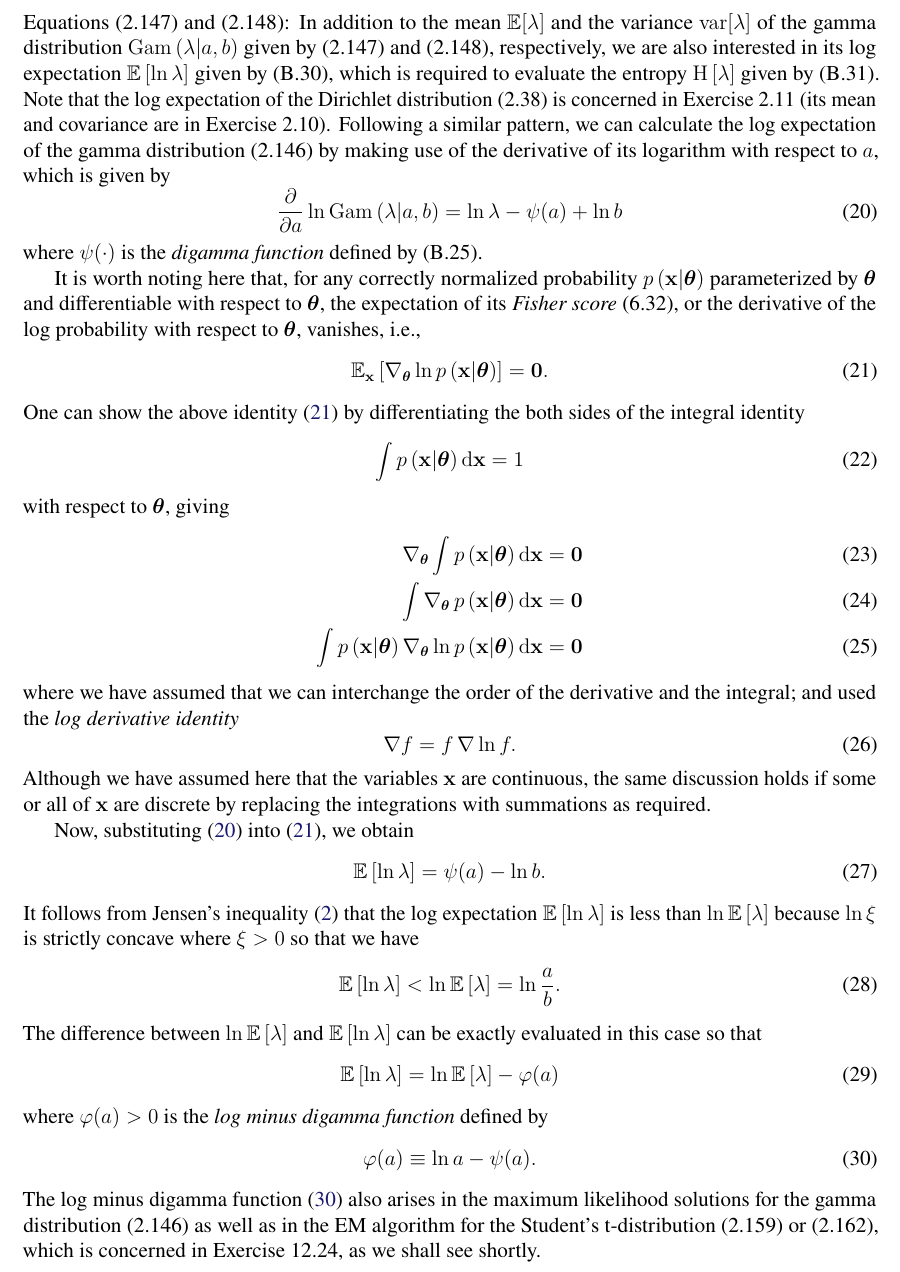
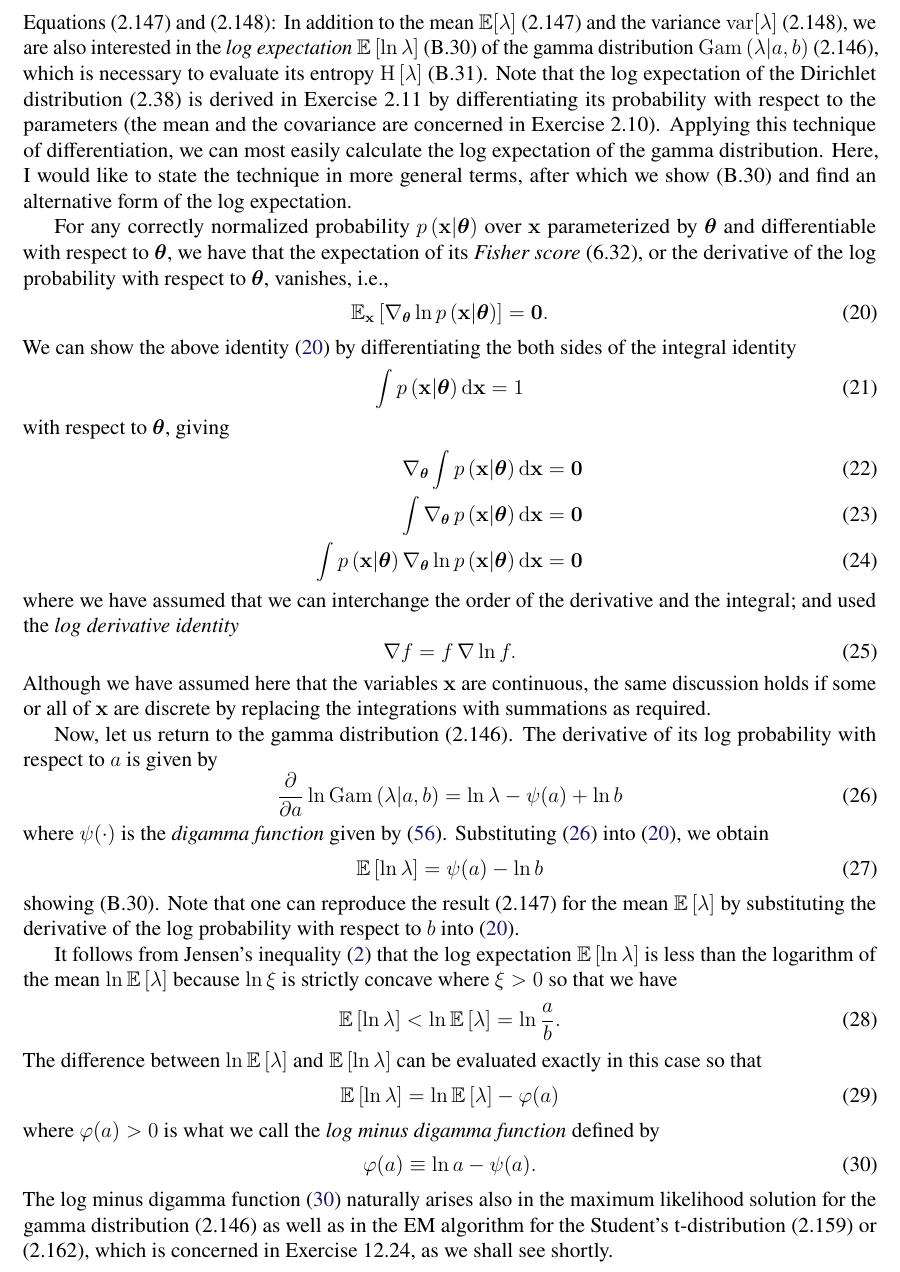
Before and after one commit to yousuketakada/prml_errata, a LaTeX document (prml_errata.tex): part of page 6 of 37, cut so that both start at the same text. Compiled offline with pdfLaTeX.

Commit message:
Edit erratum for (2.147) and (2.148)

```diff
--- a/prml_errata.tex
+++ b/prml_errata.tex
@@ -442,39 +442,34 @@ See \citet{Anderson:MaximumLikelihood} for further discussions.
 
 \erratum{Page~100}
 Equations~(2.147) and (2.148):
-In addition to the mean~$\mathbb{E}[\lambda]$ and the variance~$\operatorname{var}[\lambda]$ of
-the gamma distribution~$\operatorname{Gam}\left(\lambda\middle|a, b\right)$
-given by (2.147) and (2.148), respectively,
-we are also interested in its log expectation~$\mathbb{E}\left[ \ln\lambda \right]$
-given by (B.30), which is required to evaluate
-the entropy~$\operatorname{H}\left[ \lambda \right]$ given by (B.31).
+In addition to the mean~$\mathbb{E}[\lambda]$~(2.147) and
+the variance~$\operatorname{var}[\lambda]$~(2.148),
+we are also interested in
+the \emph{log expectation}~$\mathbb{E}\left[ \ln\lambda \right]$~(B.30)
+of the gamma distribution~$\operatorname{Gam}\left(\lambda\middle|a, b\right)$~(2.146),
+which is necessary to evaluate its entropy~$\operatorname{H}\left[ \lambda \right]$~(B.31).
 Note that the log expectation of the Dirichlet distribution~(2.38) is
-concerned in Exercise~2.11 (its mean and covariance are in Exercise~2.10).
-Following a similar pattern,
-we can calculate the log expectation of the gamma distribution~(2.146)
-by making use of the derivative of its logarithm with respect to $a$,
-which is given by
-\begin{equation}
-\frac{\partial}{\partial a} \ln\operatorname{Gam}\left(\lambda\middle|a, b\right)
-= \ln\lambda - \psi(a) + \ln b
-\label{eq:derivative_of_log_gamma_distribution_wrt_a}
-\end{equation}
-where $\psi(\cdot)$ is the \emph{digamma function} defined by (B.25).
-
-It is worth noting here that,
-for any correctly normalized probability~$p\left(\mathbf{x}\middle|\bm{\theta}\right)$
+derived in Exercise~2.11 by differentiating its probability with respect to the parameters
+(the mean and the covariance are concerned in Exercise~2.10).
+Applying this technique of differentiation,
+we can most easily calculate the log expectation of the gamma distribution.
+Here, I would like to state the technique in more general terms,
+after which we show (B.30) and find an alternative form of the log expectation.
+
+For any correctly normalized probability~$p\left(\mathbf{x}\middle|\bm{\theta}\right)$
+over $\mathbf{x}$
 parameterized by $\bm{\theta}$ and differentiable with respect to $\bm{\theta}$,
-the expectation of its \emph{Fisher score}~(6.32),
+we have that the expectation of its \emph{Fisher score}~(6.32),
 or the derivative of the log probability with respect to $\bm{\theta}$,
 vanishes, i.e.,
 \begin{equation}
-\mathbb{E}_{\mathbf{x}}\left[
+\mathbb{E}_{\mathbf{x}} \left[
 \nabla_{\bm{\theta}} \ln p\left(\mathbf{x}\middle|\bm{\theta}\right)
 \right]
 = \mathbf{0} .
 \label{eq:expected_fisher_score}
 \end{equation}
-One can show the above identity~\eqref{eq:expected_fisher_score}
+We can show the above identity~\eqref{eq:expected_fisher_score}
 by differentiating the both sides of the integral identity
 \begin{equation}
 \int p\left(\mathbf{x}\middle|\bm{\theta}\right) \mathrm{d}\mathbf{x} = 1
@@ -498,15 +493,28 @@ Although we have assumed here that the variables~$\mathbf{x}$ are continuous,
 the same discussion holds if some or all of $\mathbf{x}$ are discrete
 by replacing the integrations with summations as required.
 
-Now, substituting \eqref{eq:derivative_of_log_gamma_distribution_wrt_a} into
+Now, let us return to the gamma distribution~(2.146).
+The derivative of its log probability with respect to $a$ is given by
+\begin{equation}
+\frac{\partial}{\partial a} \ln\operatorname{Gam}\left(\lambda\middle|a, b\right)
+= \ln\lambda - \psi(a) + \ln b
+\label{eq:derivative_of_log_gamma_distribution_wrt_a}
+\end{equation}
+where $\psi(\cdot)$ is the \emph{digamma function} given by \eqref{eq:digamma_function}.
+Substituting \eqref{eq:derivative_of_log_gamma_distribution_wrt_a} into
 \eqref{eq:expected_fisher_score},
 we obtain
 \begin{equation}
-\mathbb{E}\left[ \ln \lambda \right] = \psi(a) - \ln b .
-\end{equation}
+\mathbb{E}\left[ \ln \lambda \right] = \psi(a) - \ln b
+\end{equation}
+showing (B.30).
+Note that one can reproduce the result~(2.147) for the mean $\mathbb{E}\left[ \lambda \right]$
+by substituting the derivative of the log probability
+with respect to $b$ into \eqref{eq:expected_fisher_score}.
+
 It follows from Jensen's inequality~\eqref{eq:Jensen_inequality_expectation_with_z} that
 the log expectation~$\mathbb{E}\left[ \ln \lambda \right]$ is less than
-$\ln \mathbb{E}\left[ \lambda \right]$
+the logarithm of the mean $\ln \mathbb{E}\left[ \lambda \right]$
 because $\ln\xi$ is strictly concave where $\xi > 0$
 so that we have
 \begin{equation}
@@ -514,17 +522,17 @@ so that we have
 \end{equation}
 The difference between $\ln \mathbb{E}\left[ \lambda \right]$ and
 $\mathbb{E}\left[ \ln \lambda \right]$
-can be exactly evaluated in this case so that
+can be evaluated exactly in this case so that
 \begin{equation}
 \mathbb{E}\left[ \ln \lambda \right] = \ln \mathbb{E}\left[ \lambda \right] - \varphi(a)
 \end{equation}
-where $\varphi(a) > 0$ is the \emph{log minus digamma function} defined by
+where $\varphi(a) > 0$ is what we call the \emph{log minus digamma function} defined by
 \begin{equation}
 \varphi(a) \equiv \ln a - \psi(a) .
 \label{eq:log_minus_digamma_function}
 \end{equation}
-The log minus digamma function~\eqref{eq:log_minus_digamma_function} also arises in
-the maximum likelihood solutions for the gamma distribution~(2.146) as well as
+The log minus digamma function~\eqref{eq:log_minus_digamma_function} naturally arises also in
+the maximum likelihood solution for the gamma distribution~(2.146) as well as
 in the EM algorithm for the Student's t-distribution~(2.159) or (2.162),
 which is concerned in Exercise~12.24,
 as we shall see shortly.
```
